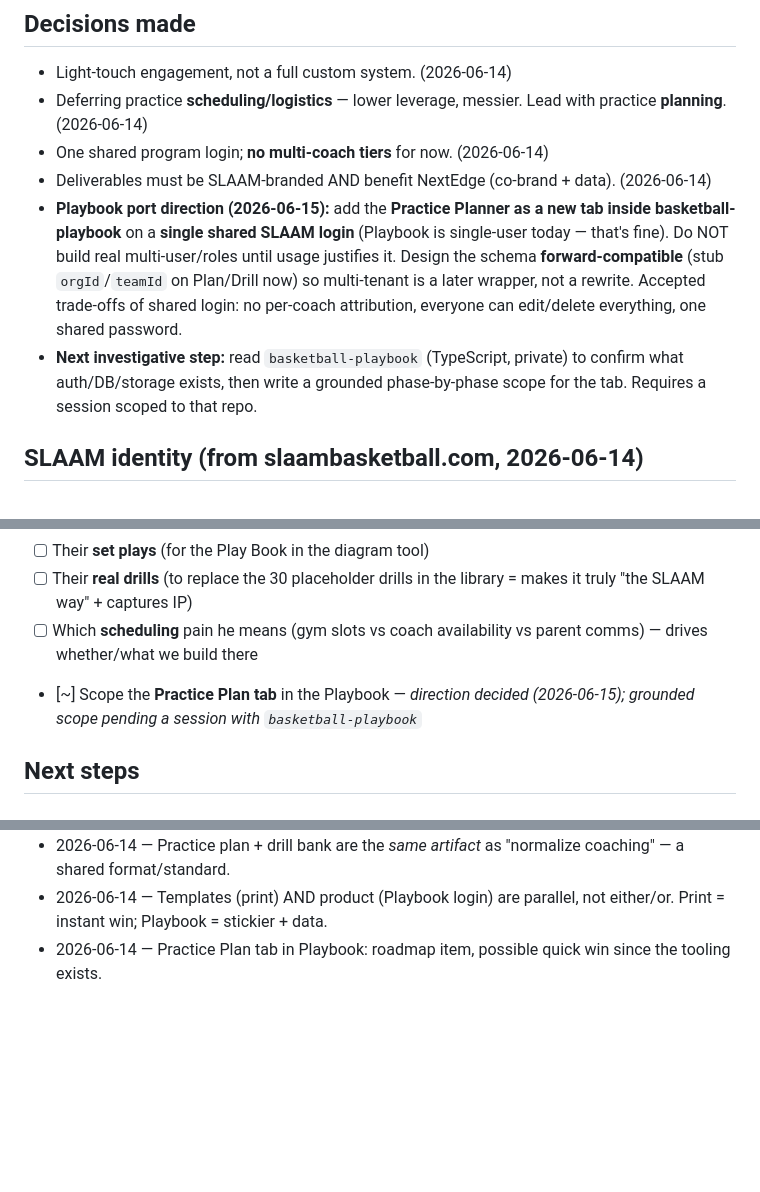
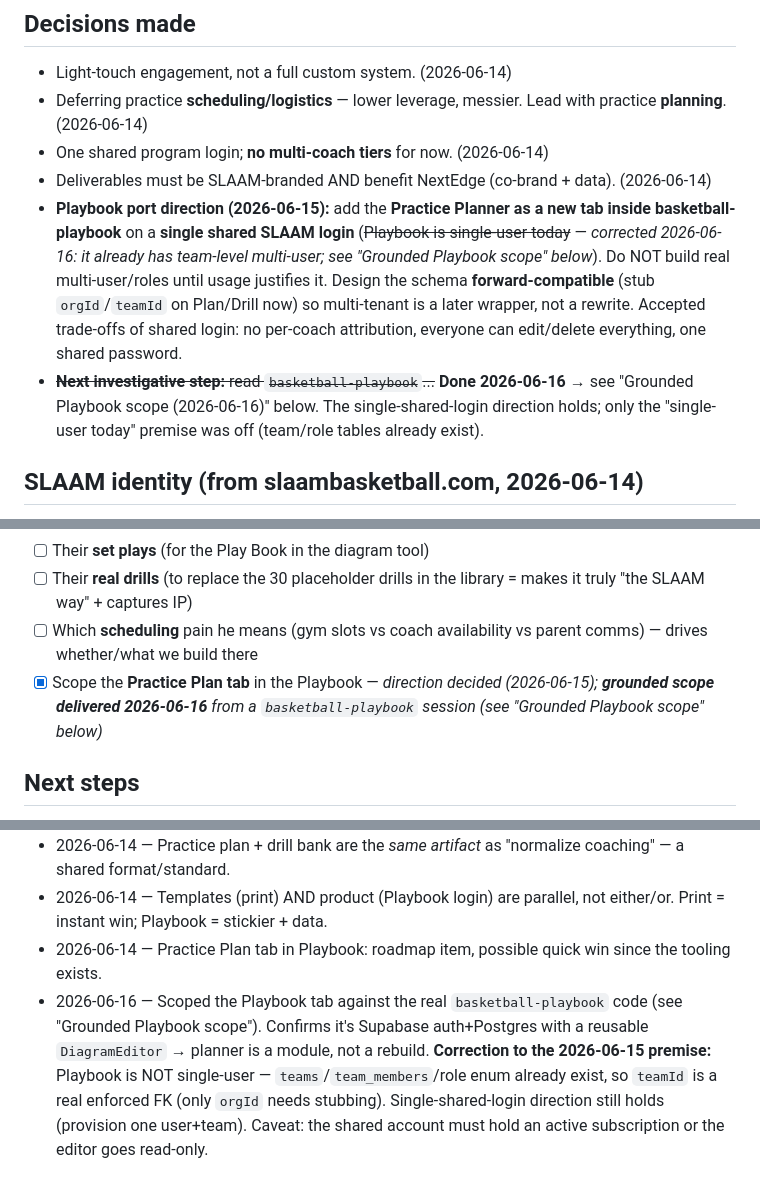
Before and after one commit to maceyhollenshead/slaam-practice-planner, a Markdown page: SLAAM_TRACKER.md, 3 parts joined by grey strips. GitHub-like rendering; blank space fills up the shorter version.

```diff
--- a/SLAAM_TRACKER.md
+++ b/SLAAM_TRACKER.md
@@ -63,8 +63,8 @@ Branded, fill-in-and-print `.docx`. No login, no build. Usable next practice.
 - Deferring practice **scheduling/logistics** — lower leverage, messier. Lead with practice **planning**. (2026-06-14)
 - One shared program login; **no multi-coach tiers** for now. (2026-06-14)
 - Deliverables must be SLAAM-branded AND benefit NextEdge (co-brand + data). (2026-06-14)
-- **Playbook port direction (2026-06-15):** add the **Practice Planner as a new tab inside basketball-playbook** on a **single shared SLAAM login** (Playbook is single-user today — that's fine). Do NOT build real multi-user/roles until usage justifies it. Design the schema **forward-compatible** (stub `orgId`/`teamId` on Plan/Drill now) so multi-tenant is a later wrapper, not a rewrite. Accepted trade-offs of shared login: no per-coach attribution, everyone can edit/delete everything, one shared password.
-- **Next investigative step:** read `basketball-playbook` (TypeScript, private) to confirm what auth/DB/storage exists, then write a grounded phase-by-phase scope for the tab. Requires a session scoped to that repo.
+- **Playbook port direction (2026-06-15):** add the **Practice Planner as a new tab inside basketball-playbook** on a **single shared SLAAM login** (~~Playbook is single-user today~~ — *corrected 2026-06-16: it already has team-level multi-user; see "Grounded Playbook scope" below*). Do NOT build real multi-user/roles until usage justifies it. Design the schema **forward-compatible** (stub `orgId`/`teamId` on Plan/Drill now) so multi-tenant is a later wrapper, not a rewrite. Accepted trade-offs of shared login: no per-coach attribution, everyone can edit/delete everything, one shared password.
+- ~~**Next investigative step:** read `basketball-playbook`...~~ **Done 2026-06-16** → see "Grounded Playbook scope (2026-06-16)" below. The single-shared-login direction holds; only the "single-user today" premise was off (team/role tables already exist).
 
 ## SLAAM identity (from slaambasketball.com, 2026-06-14)
 - **Program:** SLAAM Basketball — **girls'** AAU, **Pittsburgh PA ("the 412")**. Travels PA/NY/WV/OH/MD/NJ.
@@ -80,7 +80,7 @@ Branded, fill-in-and-print `.docx`. No login, no build. Usable next practice.
 - [ ] Their **set plays** (for the Play Book in the diagram tool)
 - [ ] Their **real drills** (to replace the 30 placeholder drills in the library = makes it truly "the SLAAM way" + captures IP)
 - [ ] Which **scheduling** pain he means (gym slots vs coach availability vs parent comms) — drives whether/what we build there
-- [~] Scope the **Practice Plan tab** in the Playbook — *direction decided (2026-06-15); grounded scope pending a session with `basketball-playbook`*
+- [x] Scope the **Practice Plan tab** in the Playbook — *direction decided (2026-06-15); **grounded scope delivered 2026-06-16** from a `basketball-playbook` session (see "Grounded Playbook scope" below)*
 
 ## Next steps
 **Done:** branding gathered · SLAAM Standard + Practice Plan `.docx` · interactive planner (v1.3, start-time/clock + mobile) · Drill Library (30 drills) · deployed live on GitHub Pages.
@@ -146,3 +170,4 @@ Coach's words after seeing v1: *"I'm using AI a little for design, not at all fo
 - 2026-06-14 — Practice plan + drill bank are the *same artifact* as "normalize coaching" — a shared format/standard.
 - 2026-06-14 — Templates (print) AND product (Playbook login) are parallel, not either/or. Print = instant win; Playbook = stickier + data.
 - 2026-06-14 — Practice Plan tab in Playbook: roadmap item, possible quick win since the tooling exists.
+- 2026-06-16 — Scoped the Playbook tab against the real `basketball-playbook` code (see "Grounded Playbook scope"). Confirms it's Supabase auth+Postgres with a reusable `DiagramEditor` → planner is a module, not a rebuild. **Correction to the 2026-06-15 premise:** Playbook is NOT single-user — `teams`/`team_members`/role enum already exist, so `teamId` is a real enforced FK (only `orgId` needs stubbing). Single-shared-login direction still holds (provision one user+team). Caveat: the shared account must hold an active subscription or the editor goes read-only.
```
Also changed, not shown: other parts of SLAAM_TRACKER.md (+26 -2 lines).
